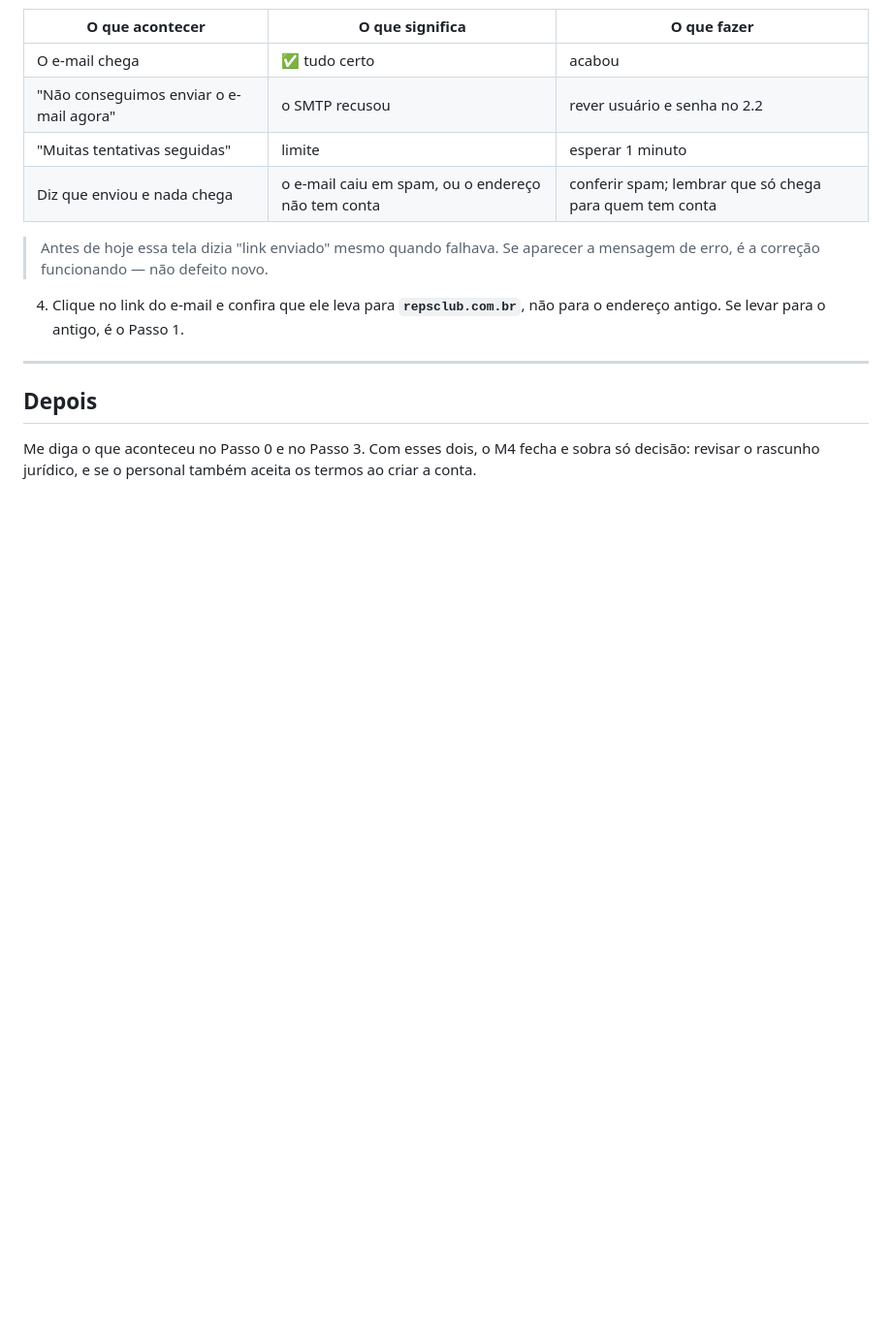
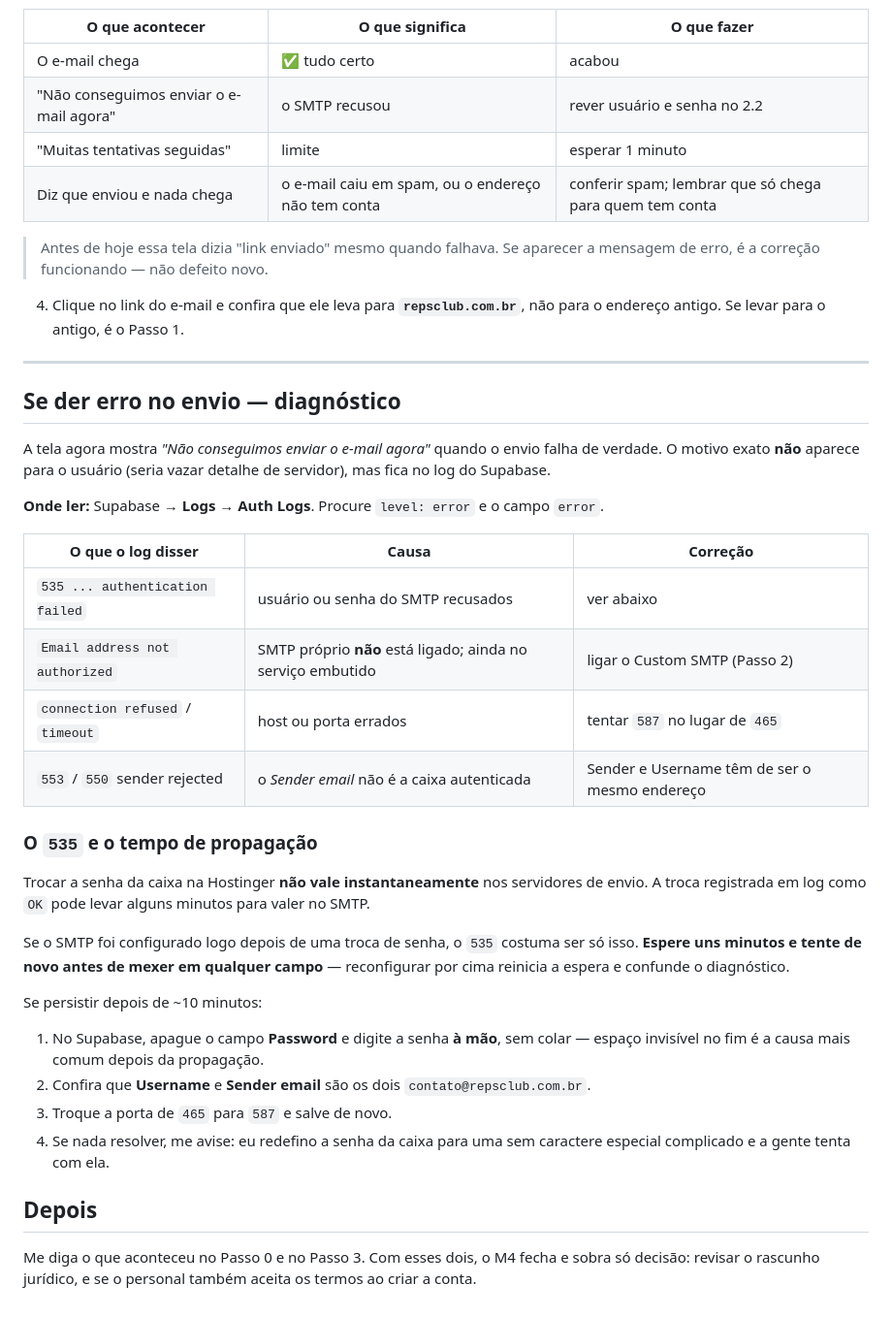
Before and after one commit to tatografa/tatografa, a Markdown page: docs/plan/passos-supabase.md, the part around the change. Shown at 97% size. Rendered like a GitHub page; blank space fills up the shorter version.

Commit message:
Diagnóstico de falha de envio de e-mail no roteiro
O teste do Otávio caiu em `535 authentication failed`, lido nos Auth Logs do
Supabase. Os logs também mostram o recarregamento às 20:47:46 trocando o
limite de e-mail de 2/1h para 30 — assinatura de que o SMTP próprio foi de
fato ligado, então a configuração existe e o que falha é a credencial.

Do lado da Hostinger, o log de ação registra a troca de senha às 20:46:46
com status OK, um minuto antes. "Request accepted" é a fila, não o efeito:
a senha nova leva alguns minutos para valer no servidor de envio.

O roteiro ganhou uma tabela que liga cada erro do log à sua causa, e diz
para esperar antes de reconfigurar — reconfigurar por cima reinicia a
propagação e embaralha o diagnóstico.

Co-Authored-By: Claude Opus 5 <noreply@anthropic.com>
Claude-Session: https://claude.ai/code/session_019DJMsUwMjGaHSoC1e4g2Ra

```diff
--- a/docs/plan/passos-supabase.md
+++ b/docs/plan/passos-supabase.md
@@ -120,6 +120,42 @@ foi o que escondeu esse defeito até agora.
 
 ---
 
+## Se der erro no envio — diagnóstico
+
+A tela agora mostra *"Não conseguimos enviar o e-mail agora"* quando o envio
+falha de verdade. O motivo exato **não** aparece para o usuário (seria vazar
+detalhe de servidor), mas fica no log do Supabase.
+
+**Onde ler:** Supabase → **Logs** → **Auth Logs**. Procure `level: error` e o
+campo `error`.
+
+| O que o log disser | Causa | Correção |
+|---|---|---|
+| `535 ... authentication failed` | usuário ou senha do SMTP recusados | ver abaixo |
+| `Email address not authorized` | SMTP próprio **não** está ligado; ainda no serviço embutido | ligar o Custom SMTP (Passo 2) |
+| `connection refused` / `timeout` | host ou porta errados | tentar `587` no lugar de `465` |
+| `553` / `550` sender rejected | o *Sender email* não é a caixa autenticada | Sender e Username têm de ser o mesmo endereço |
+
+### O `535` e o tempo de propagação
+
+Trocar a senha da caixa na Hostinger **não vale instantaneamente** nos
+servidores de envio. A troca registrada em log como `OK` pode levar alguns
+minutos para valer no SMTP.
+
+Se o SMTP foi configurado logo depois de uma troca de senha, o `535` costuma
+ser só isso. **Espere uns minutos e tente de novo antes de mexer em qualquer
+campo** — reconfigurar por cima reinicia a espera e confunde o diagnóstico.
+
+Se persistir depois de ~10 minutos:
+
+1. No Supabase, apague o campo **Password** e digite a senha **à mão**, sem
+   colar — espaço invisível no fim é a causa mais comum depois da propagação.
+2. Confira que **Username** e **Sender email** são os dois
+   `contato@repsclub.com.br`.
+3. Troque a porta de `465` para `587` e salve de novo.
+4. Se nada resolver, me avise: eu redefino a senha da caixa para uma sem
+   caractere especial complicado e a gente tenta com ela.
+
 ## Depois
 
 Me diga o que aconteceu no Passo 0 e no Passo 3. Com esses dois, o M4 fecha e
```
Also changed, not shown: docs/LEARNINGS.md (+11 -0 lines).
